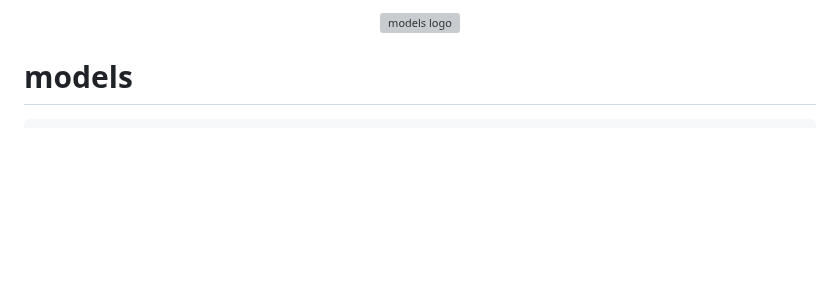
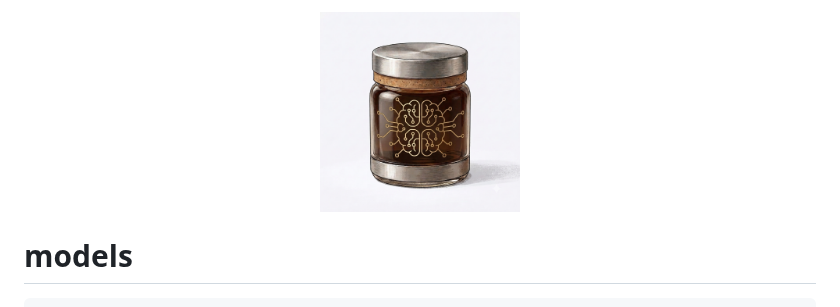
Before and after one commit to integrallis/models, a Markdown page: README.md, the part around the change. Rendered like a GitHub page; pictures changed too: media/icons/android-chrome-512x512.png (added); blank space fills up the shorter version; grey boxes are pictures that could not be loaded.

Commit message:
docs: add shared ModelJars branding (#13)

```diff
--- a/README.md
+++ b/README.md
@@ -1,5 +1,5 @@
 <p align="center">
-  <img src="media/icons/logo-200.png" alt="models logo" width="200">
+  <img src="media/icons/android-chrome-512x512.png" alt="models logo" width="200">
 </p>
 
 # models
```
Also changed, not shown: media/icons/android-chrome-192x192.png (added), media/icons/apple-touch-icon.png (added), media/icons/favicon-16x16.png (added), media/icons/favicon-32x32.png (added), 1 other file.
